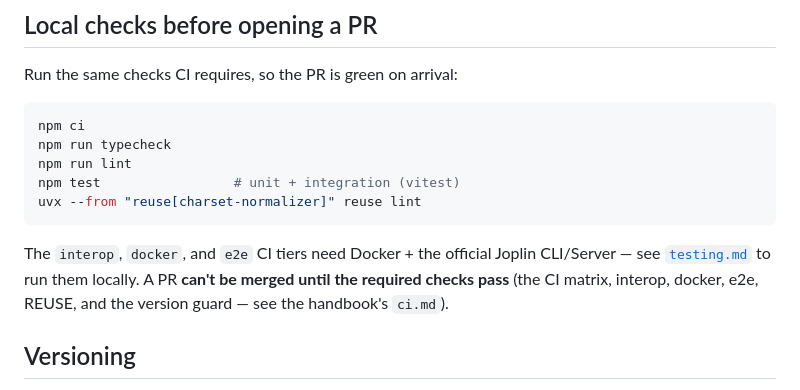
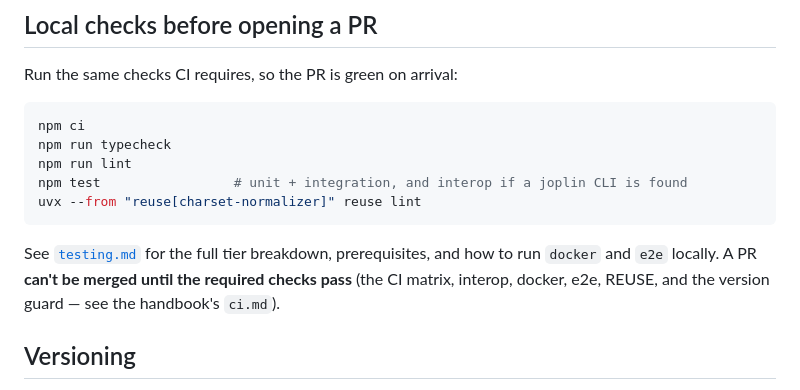
Before and after one commit to ParkviewLab/jonobones, a Markdown page: docs/CONTRIBUTING.md, the part around the change. Rendered like a GitHub page.

Commit message:
docs: document that npm test also runs the interop tier
vitest.config.ts only excludes tests/e2e/**, so a bare npm test already
runs tests/interop/*.test.ts, which self-skip when no joplin CLI is on
PATH or JOPLIN_CLI_BIN is set (tests/interop/helpers.ts). testing.md's
own tier table still listed npm run test:interop as the only way to run
it; correct that row, make testing.md the home for the tier breakdown,
and link CONTRIBUTING.md's checklist to it instead of restating it.

Co-Authored-By: Claude Opus 5.5 <noreply@anthropic.com>

````diff
--- a/docs/CONTRIBUTING.md
+++ b/docs/CONTRIBUTING.md
@@ -49,14 +49,11 @@ Run the same checks CI requires, so the PR is green on arrival:
 npm ci
 npm run typecheck
 npm run lint
-npm test                 # unit + integration (vitest)
+npm test                 # unit + integration, and interop if a joplin CLI is found
 uvx --from "reuse[charset-normalizer]" reuse lint
 ```
 
-The `interop`, `docker`, and `e2e` CI tiers need Docker + the official Joplin
-CLI/Server — see [`testing.md`](testing.md) to run them locally. A PR **can't be
-merged until the required checks pass** (the CI matrix, interop, docker, e2e,
-REUSE, and the version guard — see the handbook's `ci.md`).
+See [`testing.md`](testing.md) for the full tier breakdown, prerequisites, and how to run `docker` and `e2e` locally. A PR **can't be merged until the required checks pass** (the CI matrix, interop, docker, e2e, REUSE, and the version guard — see the handbook's `ci.md`).
 
 ## Versioning
 
````
Also changed, not shown: docs/testing.md (+1 -1 lines).
